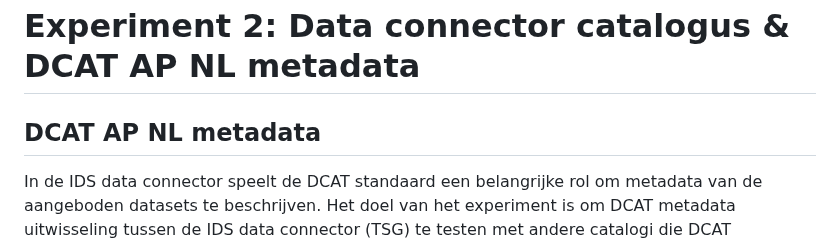
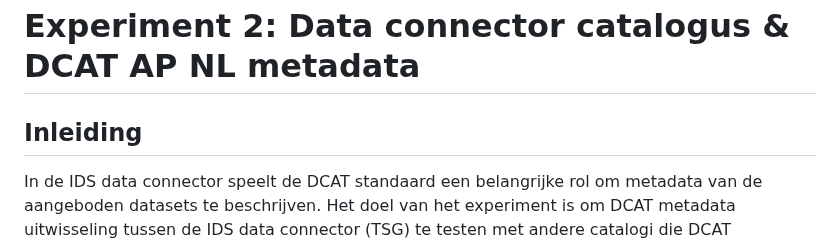
Before and after one commit to Geonovum/eu-DataspaceProtocolconnectorexperiment, a Markdown page: section_006.md, the part around the change. GitHub-like rendering.

```diff
--- a/section_006.md
+++ b/section_006.md
@@ -1,6 +1,6 @@
 # Experiment 2: Data connector catalogus & DCAT AP NL metadata
 
-## DCAT AP NL metadata
+## Inleiding
 In de IDS data connector speelt de DCAT standaard een belangrijke rol om metadata van de aangeboden datasets te beschrijven. Het doel van het experiment is om DCAT metadata uitwisseling tussen de IDS data connector (TSG) te testen met andere catalogi die DCAT ondersteunen: het Nationaal georegister (NGR) en de catalogus circulaire grondstromen. We werken daarbij verder aan de bestaande praktijk casus uitgaande van een minimal viable data space met een ‘vertrouwde’ dataset van het Kadaster (‘eigendomskaart’).
 Het idee daarbij is dat de catalog, die gebruikt wordt voor de specifieke use case binnen de dataspace een subset van metadata uit het NGR overneemt en in de ‘eigen’ catalogus van de dataspace publiceert. De catalogus die daarvoor gebruikt wordt binnen deze use case is een CKAN catalogus. Daarnaast moet de metadata ook opgenomen worden in de TSG Connector (als onderdeel van het ‘control plane’), zodat de relevante metadata gevonden kan worden als onderdeel van de ‘data plane’ API interactie.
 
```
